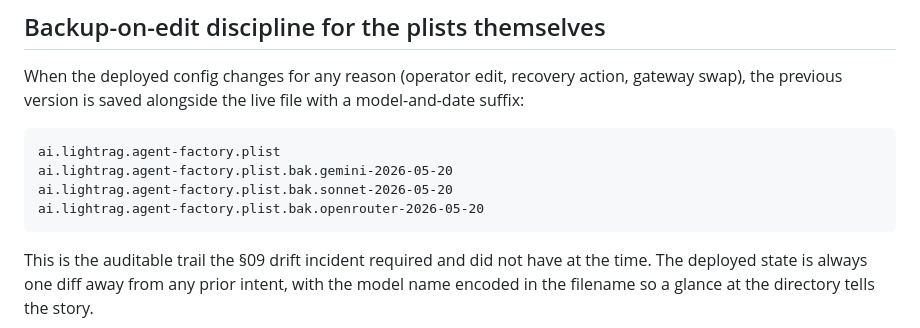
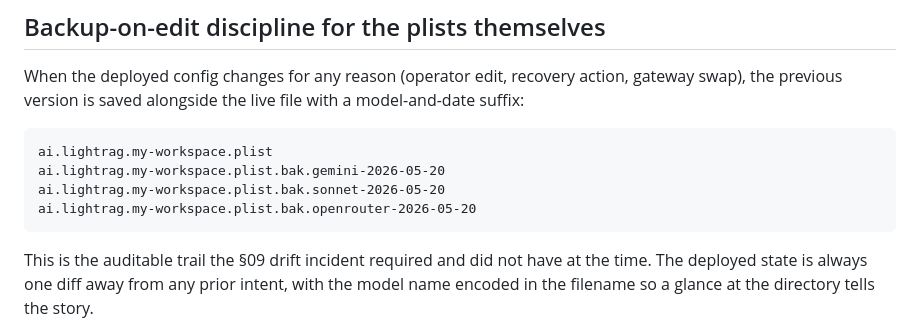
Before and after one commit to agorokh/applied-ai-research, a Markdown page: 2026-04-28_picking-the-extraction-llm-for-knowledge-graph-ingestion/artefacts/production-config.md, the part around the change. Drawn GitHub-style.

````diff
--- a/2026-04-28_picking-the-extraction-llm-for-knowledge-graph-ingestion/artefacts/production-config.md
+++ b/2026-04-28_picking-the-extraction-llm-for-knowledge-graph-ingestion/artefacts/production-config.md
@@ -31,10 +31,10 @@ This is what makes the report's §10 "render deployed extractor config from a te
 When the deployed config changes for any reason (operator edit, recovery action, gateway swap), the previous version is saved alongside the live file with a model-and-date suffix:
 
 ```text
-ai.lightrag.agent-factory.plist
-ai.lightrag.agent-factory.plist.bak.gemini-2026-05-20
-ai.lightrag.agent-factory.plist.bak.sonnet-2026-05-20
-ai.lightrag.agent-factory.plist.bak.openrouter-2026-05-20
+ai.lightrag.my-workspace.plist
+ai.lightrag.my-workspace.plist.bak.gemini-2026-05-20
+ai.lightrag.my-workspace.plist.bak.sonnet-2026-05-20
+ai.lightrag.my-workspace.plist.bak.openrouter-2026-05-20
 ```
 
 This is the auditable trail the §09 drift incident required and did not have at the time. The deployed state is always one diff away from any prior intent, with the model name encoded in the filename so a glance at the directory tells the story.
````
Also changed, not shown: 2026-04-28_picking-the-extraction-llm-for-knowledge-graph-ingestion/artefacts/claims.md (+2 -2 lines), 2026-04-28_picking-the-extraction-llm-for-knowledge-graph-ingestion/artefacts/model-matrix.md (+1 -1 lines).
